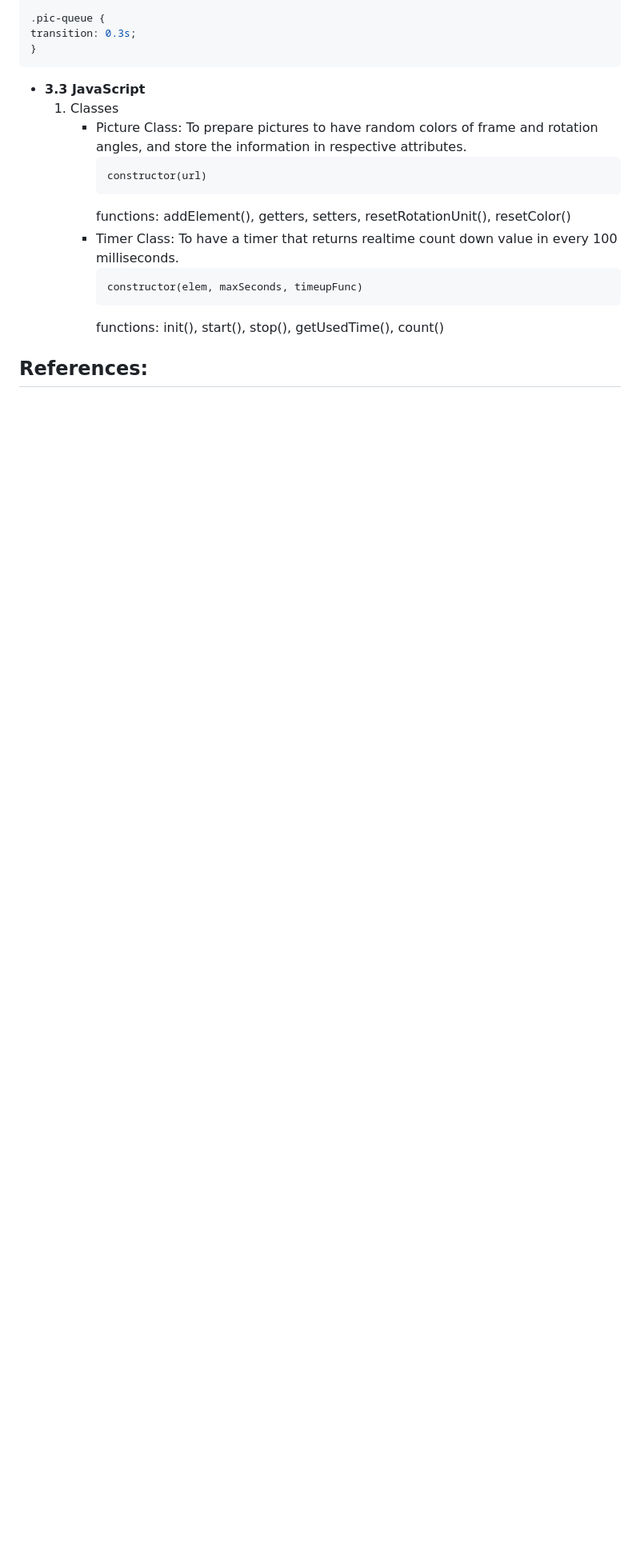
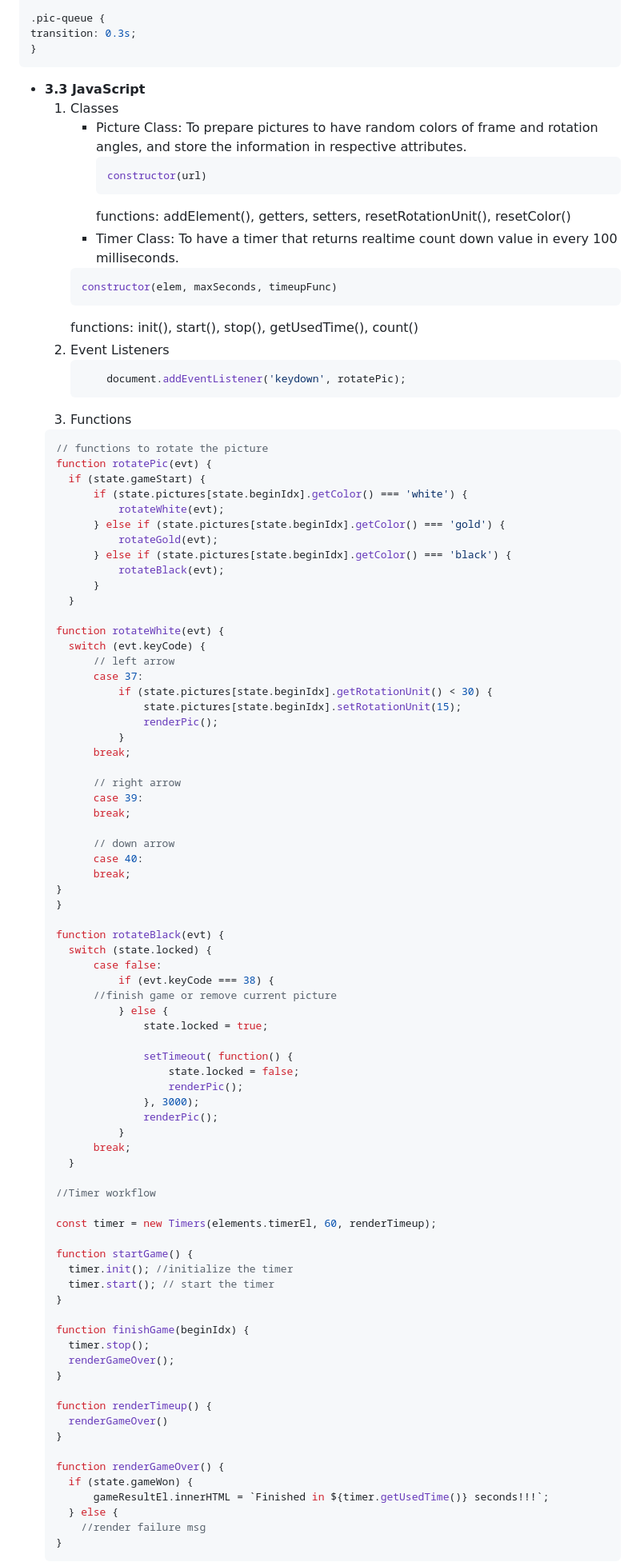
Before and after one commit to ivyzbot/tilt-pic-tussle, a Markdown page: README.md, the part around the change printed below. Shown: that part at 80% size. Rendered like a GitHub page; blank space fills up the shorter version.

````diff
--- a/README.md
+++ b/README.md
@@ -74,17 +74,94 @@ transition: 0.3s;
 	 1. Classes
 	     - Picture Class:
 	        To prepare pictures to have random colors of frame and rotation angles, and store the information in respective attributes.
-	       ```JavaScipt
+	       ```JavaScript
 	       constructor(url)
 	       ```
 	        functions: addElement(), getters, setters, resetRotationUnit(), resetColor()
 	     - Timer Class:
-		     To have a timer that returns realtime count down value in every 100 milliseconds.
-			```JavaScipt
-			constructor(elem, maxSeconds, timeupFunc)
-			```
-		     functions: init(), start(), stop(), getUsedTime(), count()
+		To have a timer that returns realtime count down value in every 100 milliseconds.
+		```JavaScript
+		constructor(elem, maxSeconds, timeupFunc)
+		```
+		functions: init(), start(), stop(), getUsedTime(), count()
+	2. Event Listeners
+	   ```JavaScript
+    	   document.addEventListener('keydown', rotatePic);
+          ```
+ 	3. Functions
+	  ```JavaScript
+   	// functions to rotate the picture
+	function rotatePic(evt) {
+	    if (state.gameStart) {
+	        if (state.pictures[state.beginIdx].getColor() === 'white') {
+	            rotateWhite(evt);
+	        } else if (state.pictures[state.beginIdx].getColor() === 'gold') {
+	            rotateGold(evt);
+	        } else if (state.pictures[state.beginIdx].getColor() === 'black') {
+	            rotateBlack(evt);
+	        }
+	    }
 
+	function rotateWhite(evt) {
+	    switch (evt.keyCode) {
+	        // left arrow
+	        case 37:
+	            if (state.pictures[state.beginIdx].getRotationUnit() < 30) {
+	                state.pictures[state.beginIdx].setRotationUnit(15);
+	                renderPic();
+	            }
+	        break;
 
+	        // right arrow
+	        case 39:
+	        break;
 
-## References:
+	        // down arrow
+	        case 40:
+	        break;
+    }
+	}
+
+	 function rotateBlack(evt) {
+	    switch (state.locked) {
+	        case false:
+	            if (evt.keyCode === 38) {
+   			//finish game or remove current picture
+	            } else {
+	                state.locked = true;
+
+	                setTimeout( function() {
+	                    state.locked = false;
+	                    renderPic();
+	                }, 3000);
+	                renderPic();
+	            }
+	        break;
+	    }
+
+	//Timer workflow
+
+	const timer = new Timers(elements.timerEl, 60, renderTimeup);
+
+   	function startGame() {
+	    timer.init(); //initialize the timer
+	    timer.start(); // start the timer
+	}
+
+	 function finishGame(beginIdx) {
+	    timer.stop();
+	    renderGameOver();
+	}
+
+	function renderTimeup() {
+	    renderGameOver()
+	}
+
+	function renderGameOver() {
+	    if (state.gameWon) {
+	        gameResultEl.innerHTML = `Finished in ${timer.getUsedTime()} seconds!!!`;
+	    } else {
+	      //render failure msg
+	}
+  	```
+
````
Also changed, not shown: other parts of README.md (+13 -4 lines).
